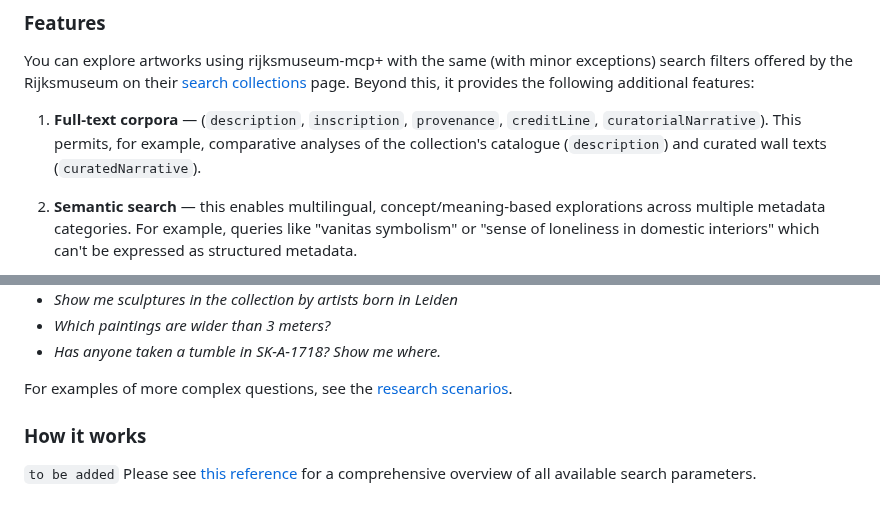
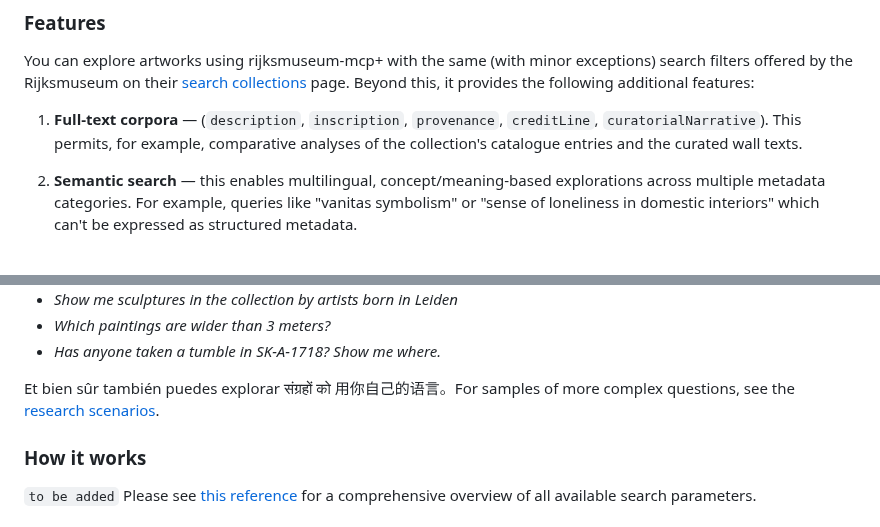
Before and after one commit to kintopp/rijksmuseum-mcp-plus, a Markdown page: README.md, 2 parts joined by grey strips. GitHub-like rendering.

Commit message:
Revise README

```diff
--- a/README.md
+++ b/README.md
@@ -12,7 +12,7 @@
 
 You can explore artworks using rijksmuseum-mcp+ with the same (with minor exceptions) search filters offered by the Rijksmuseum on their [search collections](https://www.rijksmuseum.nl/en/collection) page. Beyond this, it provides the following additional features:
 
-1. **Full-text corpora** — (`description`, `inscription`, `provenance`, `creditLine`, `curatorialNarrative`). This permits, for example, comparative analyses of the collection's catalogue (`description`) and curated wall texts (`curatedNarrative`).
+1. **Full-text corpora** — (`description`, `inscription`, `provenance`, `creditLine`, `curatorialNarrative`). This permits, for example, comparative analyses of the collection's catalogue entries and the curated wall texts.
 
 2. **Semantic search** — this enables multilingual, concept/meaning-based explorations across multiple metadata categories. For example, queries like "vanitas symbolism" or "sense of loneliness in domestic interiors" which can't be expressed as structured metadata.
 
@@ -62,7 +62,7 @@ After that, ask your own questions:
 - _Which paintings are wider than 3 meters?_
 - _Has anyone taken a tumble in SK-A-1718? Show me where._
 
-For examples of more complex questions, see the [research scenarios](docs/research-scenarios.md).
+Et bien sûr también puedes explorar संग्रहों को 用你自己的语言。For samples of more complex questions, see the [research scenarios](docs/research-scenarios.md).
 
 ### How it works
 
```
